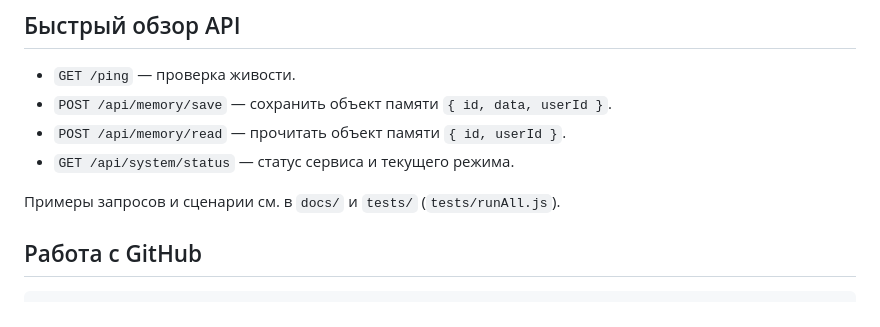
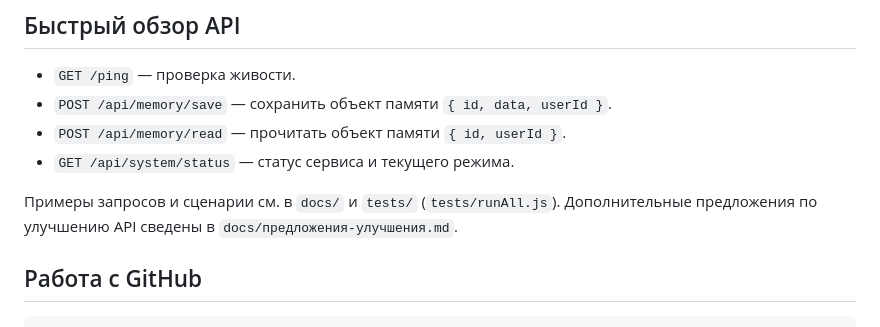
Before and after one commit to redvampir/sofia-memory-plugin, a Markdown page: README.md, the part around the change. GitHub-like rendering.

Commit message:
Добавить список улучшений API и ссылку в README

```diff
--- a/README.md
+++ b/README.md
@@ -44,7 +44,7 @@ curl http://localhost:10000/ping
 - `POST /api/memory/read` — прочитать объект памяти `{ id, userId }`.
 - `GET /api/system/status` — статус сервиса и текущего режима.
 
-Примеры запросов и сценарии см. в `docs/` и `tests/` (`tests/runAll.js`).
+Примеры запросов и сценарии см. в `docs/` и `tests/` (`tests/runAll.js`). Дополнительные предложения по улучшению API сведены в `docs/предложения-улучшения.md`.
 
 ## Работа с GitHub
 
```
Also changed, not shown: docs/предложения-улучшения.md (added, +45 -0 lines).
